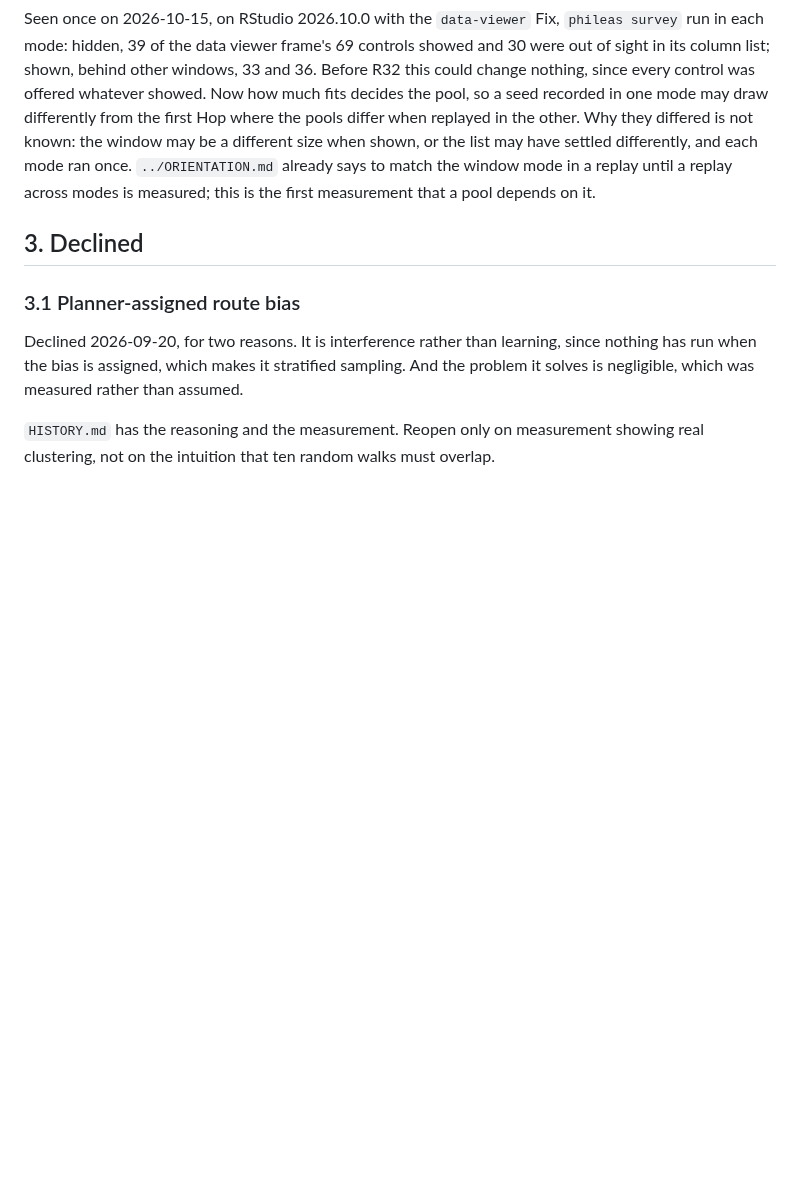
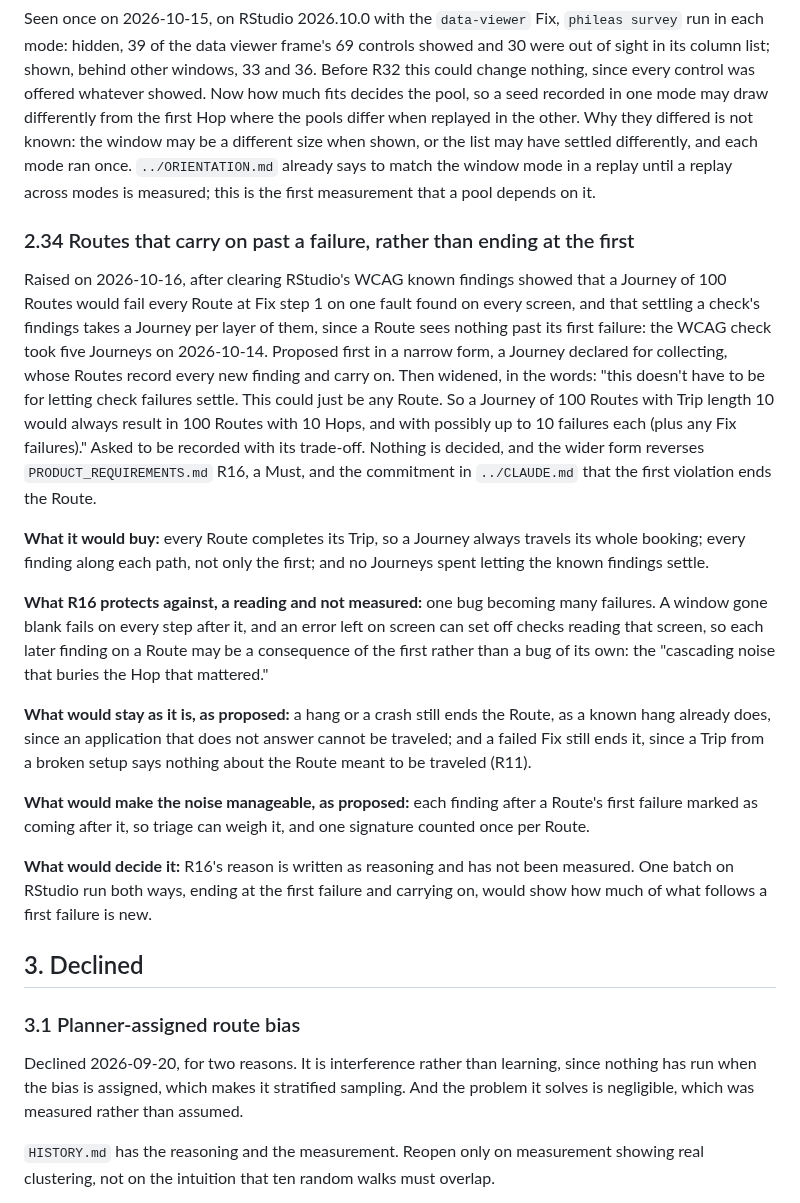
Before and after one commit to ronplusron/phileas, a Markdown page: docs/OUTSTANDING.md, the part around the change. Rendered like a GitHub page; blank space fills up the shorter version.

Commit message:
Record carrying a Route past a failure as an open question

```diff
--- a/docs/OUTSTANDING.md
+++ b/docs/OUTSTANDING.md
@@ -1975,6 +1975,48 @@ settled differently, and each mode ran once. `../ORIENTATION.md` already
 says to match the window mode in a replay until a replay across modes is
 measured; this is the first measurement that a pool depends on it.
 
+### 2.34 Routes that carry on past a failure, rather than ending at the first
+
+Raised on 2026-10-16, after clearing RStudio's WCAG known findings showed
+that a Journey of 100 Routes would fail every Route at Fix step 1 on one
+fault found on every screen, and that settling a check's findings takes a
+Journey per layer of them, since a Route sees nothing past its first
+failure: the WCAG check took five Journeys on 2026-10-14. Proposed first
+in a narrow form, a Journey declared for collecting, whose Routes record
+every new finding and carry on. Then widened, in the words: "this doesn't
+have to be for letting check failures settle. This could just be any
+Route. So a Journey of 100 Routes with Trip length 10 would always result
+in 100 Routes with 10 Hops, and with possibly up to 10 failures each (plus
+any Fix failures)." Asked to be recorded with its trade-off. Nothing is
+decided, and the wider form reverses `PRODUCT_REQUIREMENTS.md` R16, a
+Must, and the commitment in `../CLAUDE.md` that the first violation ends
+the Route.
+
+**What it would buy:** every Route completes its Trip, so a Journey always
+travels its whole booking; every finding along each path, not only the
+first; and no Journeys spent letting the known findings settle.
+
+**What R16 protects against, a reading and not measured:** one bug becoming
+many failures. A window gone blank fails on every step after it, and an
+error left on screen can set off checks reading that screen, so each later
+finding on a Route may be a consequence of the first rather than a bug of
+its own: the "cascading noise that buries the Hop that mattered."
+
+**What would stay as it is, as proposed:** a hang or a crash still ends the
+Route, as a known hang already does, since an application that does not
+answer cannot be traveled; and a failed Fix still ends it, since a Trip
+from a broken setup says nothing about the Route meant to be traveled
+(R11).
+
+**What would make the noise manageable, as proposed:** each finding after a
+Route's first failure marked as coming after it, so triage can weigh it,
+and one signature counted once per Route.
+
+**What would decide it:** R16's reason is written as reasoning and has not
+been measured. One batch on RStudio run both ways, ending at the first
+failure and carrying on, would show how much of what follows a first
+failure is new.
+
 ## 3. Declined
 
 ### 3.1 Planner-assigned route bias
```
